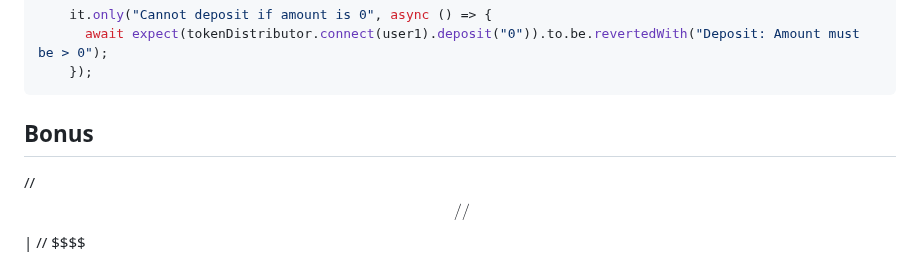
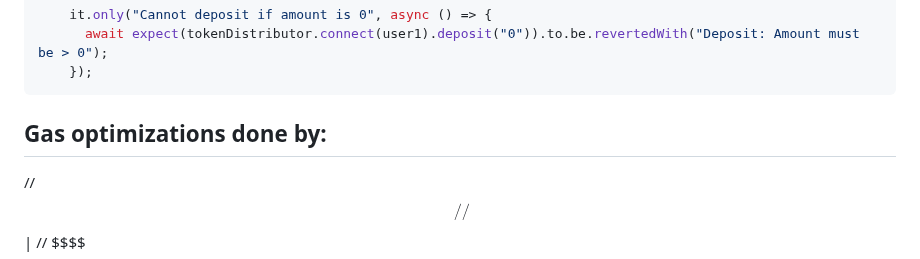
Before and after one commit to tommyrharper/rareskills-work, a Markdown page: week15/README.md, the part around one of its changes. Drawn GitHub-style.

````diff
--- a/week15/README.md
+++ b/week15/README.md
@@ -56,8 +58,7 @@ This is the test:
     });
 ```
 
-## Bonus
-
+## Gas optimizations done by:
 
 //   $$\
 //   $$ |
````
Also changed, not shown: other parts of week15/README.md (+2 -0 lines), week15/erc721-staking.md (added, +11 -0 lines).
